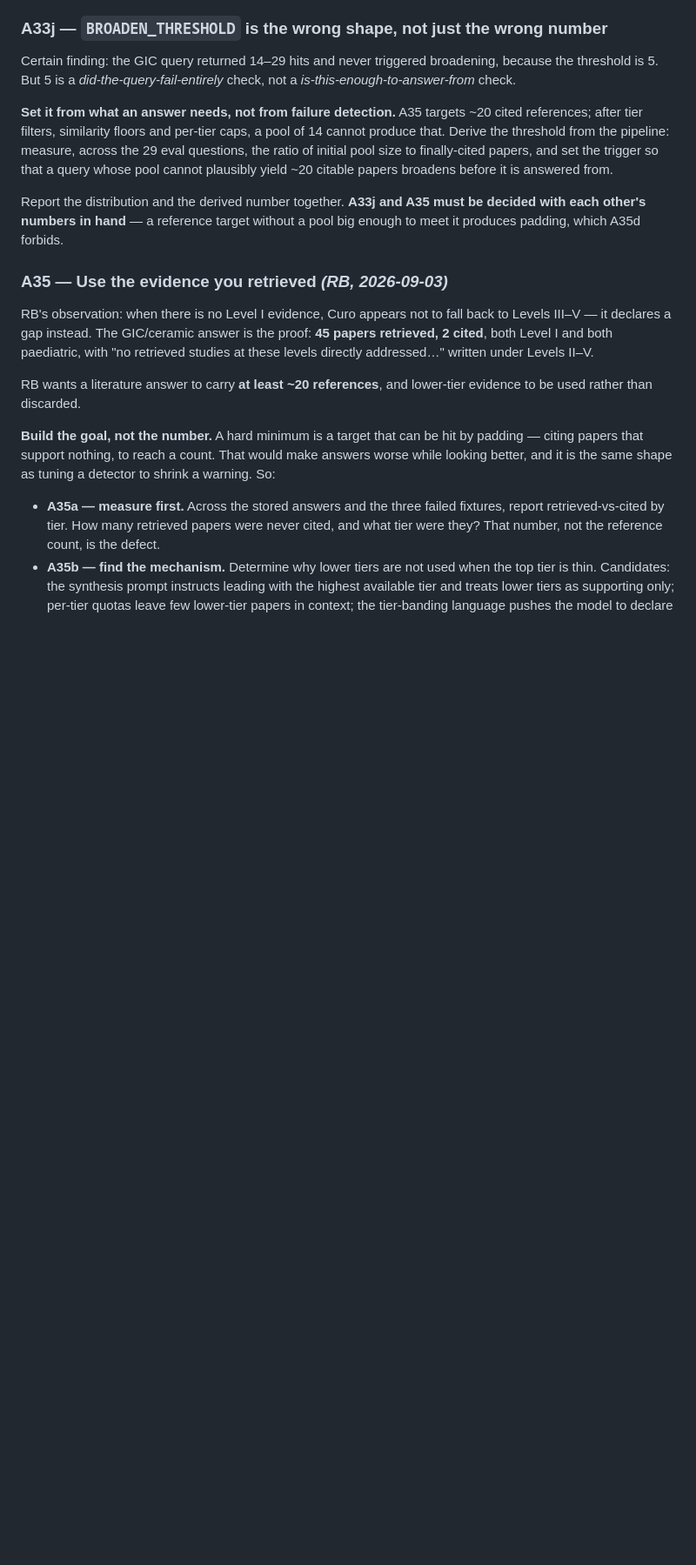
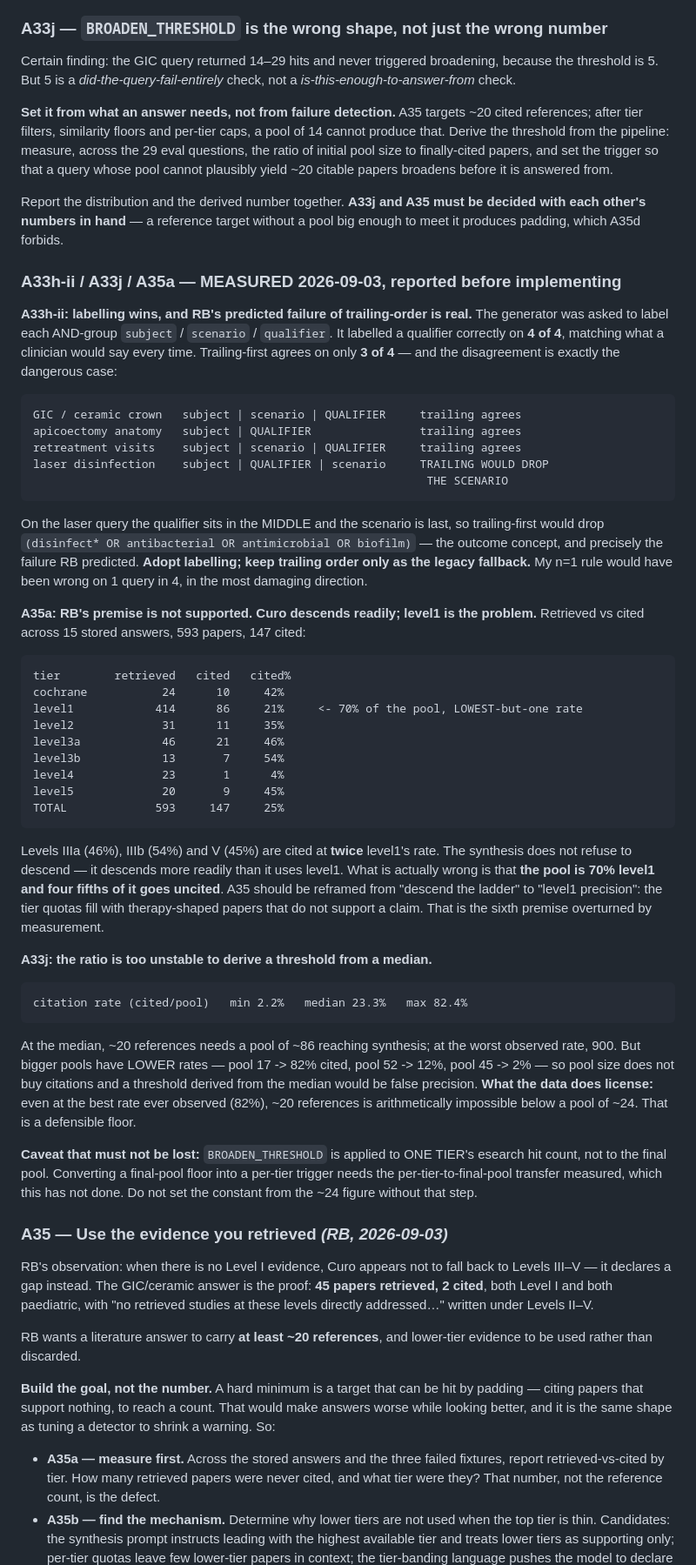
Before and after one commit to boseraison-alt/endoai-rag, a Markdown page: AGENT_QUEUE.md, the part around the change. Shown at 87% size. Drawn GitHub-style; blank space fills up the shorter version.

Commit message:
A33h-ii/A33j/A35a: labelling validated, A35 premise overturned, threshold not derivable from the median
A33h-ii — RB was right and my n=1 rule was wrong. Asked to label each AND-group
subject/scenario/qualifier, the generator got the qualifier right 4 of 4.
Trailing-first agrees only 3 of 4, and the disagreement is the dangerous one:
on the laser query the qualifier is in the MIDDLE and the scenario is LAST, so
trailing-first would drop (disinfect* OR antibacterial OR biofilm) — the exact
failure RB predicted. Adopt labelling; keep position as legacy fallback only.

A35a — the premise is not supported. Across 15 stored answers, 593 retrieved,
147 cited: level3a 46%, level3b 54%, level5 45% are all cited at roughly twice
level1's 21%. Synthesis does not refuse to descend; it descends more readily
than it uses level1. The real defect is that the pool is 70% level1 and four
fifths of it goes uncited — a level1 PRECISION problem, not a descent problem.
Sixth premise overturned by measurement.

A33j — citation rate ranges 2.2% to 82.4%, and bigger pools have LOWER rates
(pool 17 -> 82% cited, pool 52 -> 12%, pool 45 -> 2%). Pool size does not buy
citations, so a threshold derived from the median would be false precision.
What the data licenses: below a pool of ~24, ~20 references is arithmetically
impossible even at the best rate ever observed.

Caveat recorded: BROADEN_THRESHOLD applies to ONE TIER's esearch count, not the
final pool. The per-tier-to-final-pool transfer is unmeasured, so the constant
must not be set from the ~24 figure yet.

Nothing implemented. Reported first, per A33h.

Co-Authored-By: Claude Opus 5 <noreply@anthropic.com>

````diff
--- a/AGENT_QUEUE.md
+++ b/AGENT_QUEUE.md
@@ -1474,6 +1474,68 @@ Report the distribution and the derived number together. **A33j and A35 must be
 decided with each other's numbers in hand** — a reference target without a pool
 big enough to meet it produces padding, which A35d forbids.
 
+### A33h-ii / A33j / A35a — MEASURED 2026-09-03, reported before implementing
+
+**A33h-ii: labelling wins, and RB's predicted failure of trailing-order is real.**
+The generator was asked to label each AND-group `subject` / `scenario` /
+`qualifier`. It labelled a qualifier correctly on **4 of 4**, matching what a
+clinician would say every time. Trailing-first agrees on only **3 of 4** — and
+the disagreement is exactly the dangerous case:
+
+```
+GIC / ceramic crown   subject | scenario | QUALIFIER     trailing agrees
+apicoectomy anatomy   subject | QUALIFIER                trailing agrees
+retreatment visits    subject | scenario | QUALIFIER     trailing agrees
+laser disinfection    subject | QUALIFIER | scenario     TRAILING WOULD DROP
+                                                          THE SCENARIO
+```
+
+On the laser query the qualifier sits in the MIDDLE and the scenario is last, so
+trailing-first would drop `(disinfect* OR antibacterial OR antimicrobial OR
+biofilm)` — the outcome concept, and precisely the failure RB predicted. **Adopt
+labelling; keep trailing order only as the legacy fallback.** My n=1 rule would
+have been wrong on 1 query in 4, in the most damaging direction.
+
+**A35a: RB's premise is not supported. Curo descends readily; level1 is the
+problem.** Retrieved vs cited across 15 stored answers, 593 papers, 147 cited:
+
+```
+tier        retrieved   cited   cited%
+cochrane           24      10     42%
+level1            414      86     21%     <- 70% of the pool, LOWEST-but-one rate
+level2             31      11     35%
+level3a            46      21     46%
+level3b            13       7     54%
+level4             23       1      4%
+level5             20       9     45%
+TOTAL             593     147     25%
+```
+
+Levels IIIa (46%), IIIb (54%) and V (45%) are cited at **twice** level1's rate.
+The synthesis does not refuse to descend — it descends more readily than it uses
+level1. What is actually wrong is that **the pool is 70% level1 and four fifths
+of it goes uncited**. A35 should be reframed from "descend the ladder" to
+"level1 precision": the tier quotas fill with therapy-shaped papers that do not
+support a claim. That is the sixth premise overturned by measurement.
+
+**A33j: the ratio is too unstable to derive a threshold from a median.**
+
+```
+citation rate (cited/pool)   min 2.2%   median 23.3%   max 82.4%
+```
+
+At the median, ~20 references needs a pool of ~86 reaching synthesis; at the
+worst observed rate, 900. But bigger pools have LOWER rates — pool 17 -> 82%
+cited, pool 52 -> 12%, pool 45 -> 2% — so pool size does not buy citations and a
+threshold derived from the median would be false precision. **What the data does
+license:** even at the best rate ever observed (82%), ~20 references is
+arithmetically impossible below a pool of ~24. That is a defensible floor.
+
+**Caveat that must not be lost:** `BROADEN_THRESHOLD` is applied to ONE TIER's
+esearch hit count, not to the final pool. Converting a final-pool floor into a
+per-tier trigger needs the per-tier-to-final-pool transfer measured, which this
+has not done. Do not set the constant from the ~24 figure without that step.
+
 ### A35 — Use the evidence you retrieved  *(RB, 2026-09-03)*
 
 RB's observation: when there is no Level I evidence, Curo appears not to fall back
````
